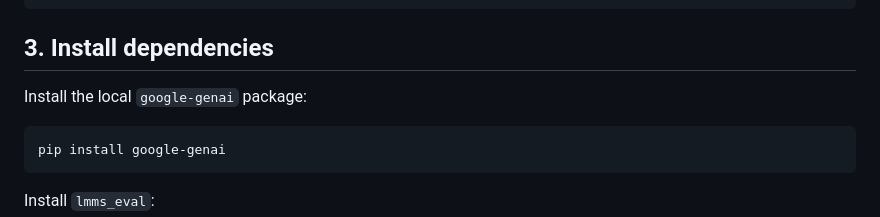
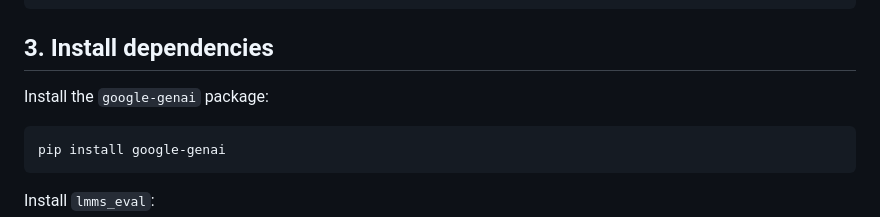
Before and after one commit to omni-gui/OmniGUI, a Markdown page: README.md, the part around the change. GitHub-like rendering.

````diff
--- a/README.md
+++ b/README.md
@@ -33,7 +33,7 @@ conda activate OmniGUI
 
 ## 3. Install dependencies
 
-Install the local `google-genai` package:
+Install the `google-genai` package:
 
 ```bash
 pip install google-genai
````
